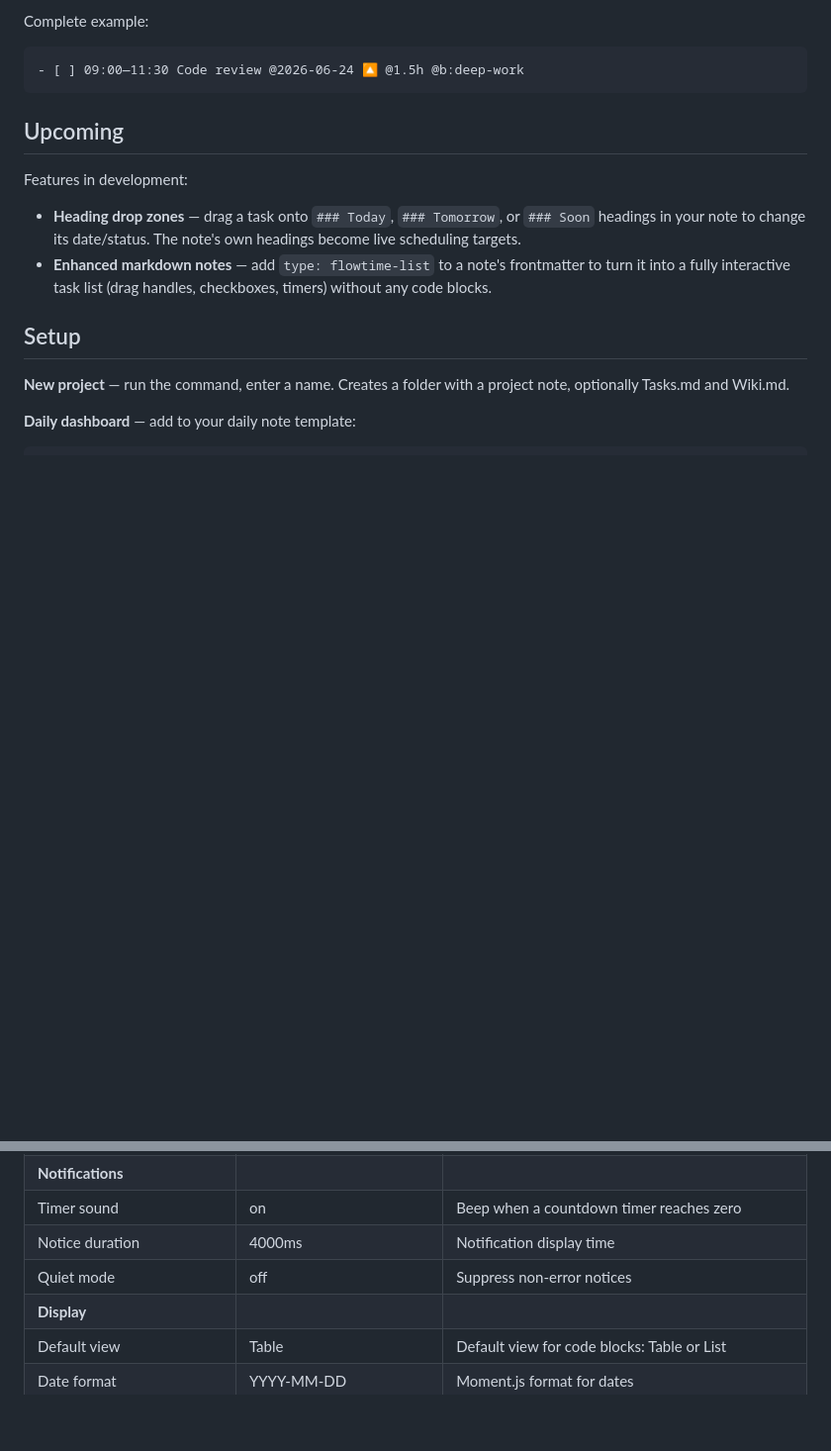
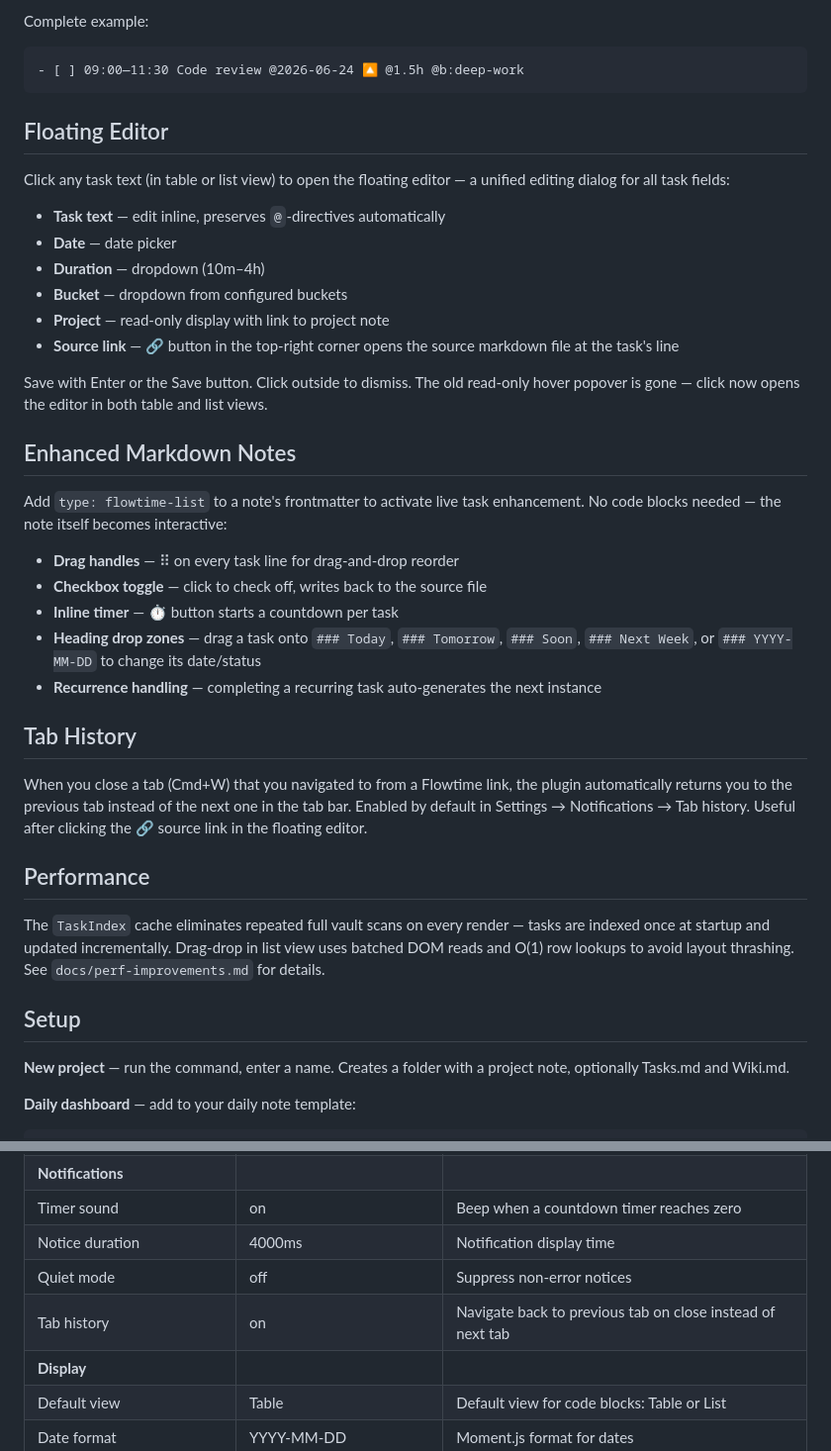
Before and after one commit to Radialarray/flowtime-obsidian, a Markdown page: README.md, 2 parts joined by grey strips. Shown at 99% size. Rendered like a GitHub page; blank space fills up the shorter version.

````diff
--- a/README.md
+++ b/README.md
@@ -240,12 +240,36 @@ Complete example:
 - [ ] 09:00—11:30 Code review @2026-06-24 🔼 @1.5h @b:deep-work
 ```
 
-## Upcoming
+## Floating Editor
 
-Features in development:
+Click any task text (in table or list view) to open the floating editor — a unified editing dialog for all task fields:
 
-- **Heading drop zones** — drag a task onto `### Today`, `### Tomorrow`, or `### Soon` headings in your note to change its date/status. The note's own headings become live scheduling targets.
-- **Enhanced markdown notes** — add `type: flowtime-list` to a note's frontmatter to turn it into a fully interactive task list (drag handles, checkboxes, timers) without any code blocks.
+- **Task text** — edit inline, preserves `@`-directives automatically
+- **Date** — date picker
+- **Duration** — dropdown (10m–4h)
+- **Bucket** — dropdown from configured buckets
+- **Project** — read-only display with link to project note
+- **Source link** — 🔗 button in the top-right corner opens the source markdown file at the task's line
+
+Save with Enter or the Save button. Click outside to dismiss. The old read-only hover popover is gone — click now opens the editor in both table and list views.
+
+## Enhanced Markdown Notes
+
+Add `type: flowtime-list` to a note's frontmatter to activate live task enhancement. No code blocks needed — the note itself becomes interactive:
+
+- **Drag handles** — ⠿ on every task line for drag-and-drop reorder
+- **Checkbox toggle** — click to check off, writes back to the source file
+- **Inline timer** — ⏱ button starts a countdown per task
+- **Heading drop zones** — drag a task onto `### Today`, `### Tomorrow`, `### Soon`, `### Next Week`, or `### YYYY-MM-DD` to change its date/status
+- **Recurrence handling** — completing a recurring task auto-generates the next instance
+
+## Tab History
+
+When you close a tab (Cmd+W) that you navigated to from a Flowtime link, the plugin automatically returns you to the previous tab instead of the next one in the tab bar. Enabled by default in Settings → Notifications → Tab history. Useful after clicking the 🔗 source link in the floating editor.
+
+## Performance
+
+The `TaskIndex` cache eliminates repeated full vault scans on every render — tasks are indexed once at startup and updated incrementally. Drag-drop in list view uses batched DOM reads and O(1) row lookups to avoid layout thrashing. See `docs/perf-improvements.md` for details.
 
 ## Setup
 
@@ -314,6 +338,7 @@ In Settings → Flowtime.
 | Timer sound | on | Beep when a countdown timer reaches zero |
 | Notice duration | 4000ms | Notification display time |
 | Quiet mode | off | Suppress non-error notices |
+| Tab history | on | Navigate back to previous tab on close instead of next tab |
 | **Display** | | |
 | Default view | Table | Default view for code blocks: Table or List |
 | Date format | YYYY-MM-DD | Moment.js format for dates |
````
Also changed, not shown: docs/perf-improvements.md (added, +46 -0 lines).
